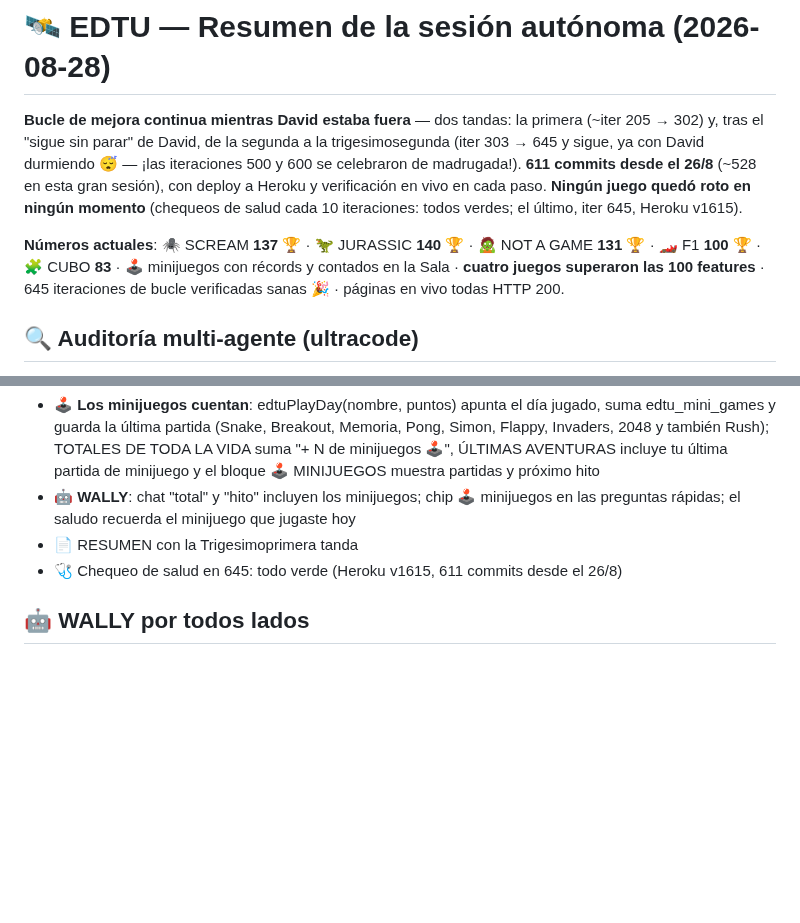
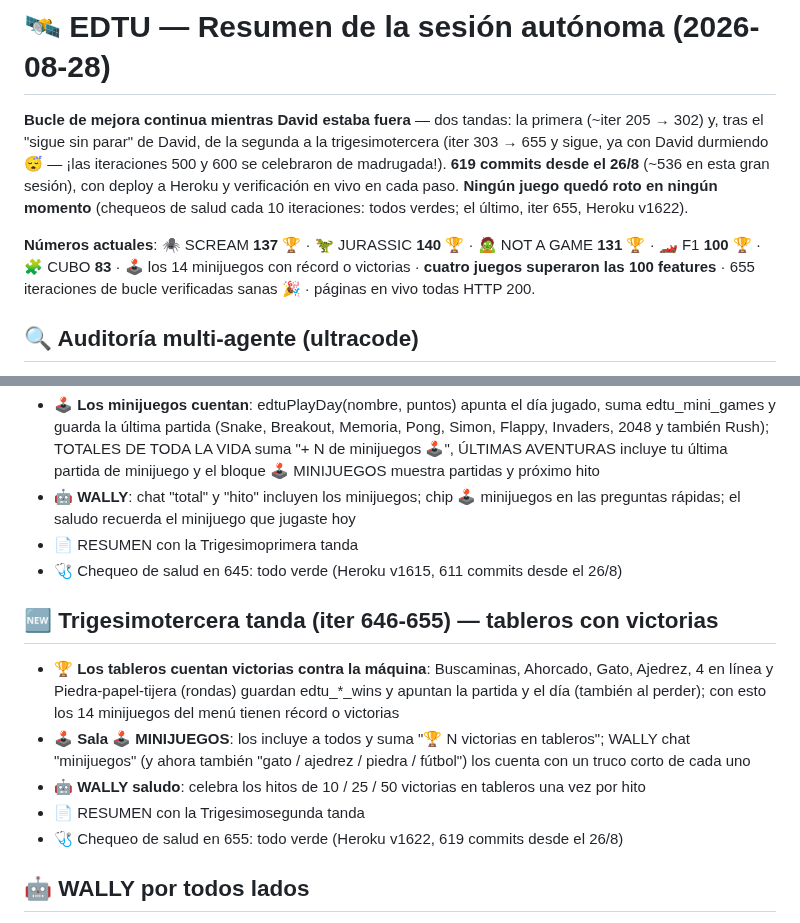
Before and after one commit to rodriguezlazarte7/EDTU, a Markdown page: RESUMEN_SESION.md, 2 parts joined by grey strips. GitHub-like rendering; blank space fills up the shorter version.

Commit message:
RESUMEN_SESION.md: seccion 'Trigesimotercera tanda (iter 646-655) — tableros con victorias' (Buscaminas, Ahorcado, Gato, Ajedrez, 4 en linea y Piedra-papel-tijera cuentan victorias; Sala, chat y saludo con hitos) y cabecera con numeros actuales (619 commits; Heroku v1622)
Co-Authored-By: Claude Fable 5 <noreply@anthropic.com>

```diff
--- a/RESUMEN_SESION.md
+++ b/RESUMEN_SESION.md
@@ -1,8 +1,8 @@
 # 🛰️ EDTU — Resumen de la sesión autónoma (2026-08-28)
 
-**Bucle de mejora continua mientras David estaba fuera** — dos tandas: la primera (~iter 205 → 302) y, tras el "sigue sin parar" de David, de la segunda a la trigesimosegunda (iter 303 → 645 y sigue, ya con David durmiendo 😴 — ¡las iteraciones 500 y 600 se celebraron de madrugada!). **611 commits desde el 26/8** (~528 en esta gran sesión), con deploy a Heroku y verificación en vivo en cada paso. **Ningún juego quedó roto en ningún momento** (chequeos de salud cada 10 iteraciones: todos verdes; el último, iter 645, Heroku v1615).
+**Bucle de mejora continua mientras David estaba fuera** — dos tandas: la primera (~iter 205 → 302) y, tras el "sigue sin parar" de David, de la segunda a la trigesimotercera (iter 303 → 655 y sigue, ya con David durmiendo 😴 — ¡las iteraciones 500 y 600 se celebraron de madrugada!). **619 commits desde el 26/8** (~536 en esta gran sesión), con deploy a Heroku y verificación en vivo en cada paso. **Ningún juego quedó roto en ningún momento** (chequeos de salud cada 10 iteraciones: todos verdes; el último, iter 655, Heroku v1622).
 
-**Números actuales**: 🕷️ SCREAM **137** 🏆 · 🦖 JURASSIC **140** 🏆 · 🧟 NOT A GAME **131** 🏆 · 🏎️ F1 **100** 🏆 · 🧩 CUBO **83** · 🕹️ minijuegos con récords y contados en la Sala · **cuatro juegos superaron las 100 features** · 645 iteraciones de bucle verificadas sanas 🎉 · páginas en vivo todas HTTP 200.
+**Números actuales**: 🕷️ SCREAM **137** 🏆 · 🦖 JURASSIC **140** 🏆 · 🧟 NOT A GAME **131** 🏆 · 🏎️ F1 **100** 🏆 · 🧩 CUBO **83** · 🕹️ los 14 minijuegos con récord o victorias · **cuatro juegos superaron las 100 features** · 655 iteraciones de bucle verificadas sanas 🎉 · páginas en vivo todas HTTP 200.
 
 ## 🔍 Auditoría multi-agente (ultracode)
 - 2 rondas con agentes buscadores + verificadores adversarios: **25 hallazgos, 24 bugs reales corregidos** (1 refutado)
@@ -318,5 +318,12 @@
 - 📄 RESUMEN con la Trigesimoprimera tanda
 - 🩺 Chequeo de salud en 645: todo verde (Heroku v1615, 611 commits desde el 26/8)
 
+## 🆕 Trigesimotercera tanda (iter 646-655) — tableros con victorias
+- 🏆 **Los tableros cuentan victorias contra la máquina**: Buscaminas, Ahorcado, Gato, Ajedrez, 4 en línea y Piedra-papel-tijera (rondas) guardan edtu_*_wins y apuntan la partida y el día (también al perder); con esto los 14 minijuegos del menú tienen récord o victorias
+- 🕹️ **Sala 🕹️ MINIJUEGOS**: los incluye a todos y suma "🏆 N victorias en tableros"; WALLY chat "minijuegos" (y ahora también "gato / ajedrez / piedra / fútbol") los cuenta con un truco corto de cada uno
+- 🤖 **WALLY saludo**: celebra los hitos de 10 / 25 / 50 victorias en tableros una vez por hito
+- 📄 RESUMEN con la Trigesimosegunda tanda
+- 🩺 Chequeo de salud en 655: todo verde (Heroku v1622, 619 commits desde el 26/8)
+
 ## 🤖 WALLY por todos lados
 Frases x8 por juego, celebra el 21/21 con voz, escanea pisos/baterías/cajones, certifica el póster... y presume su carrera de mBots en todas partes 🏁
```
